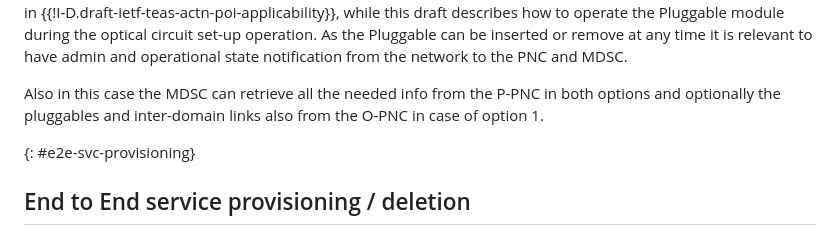
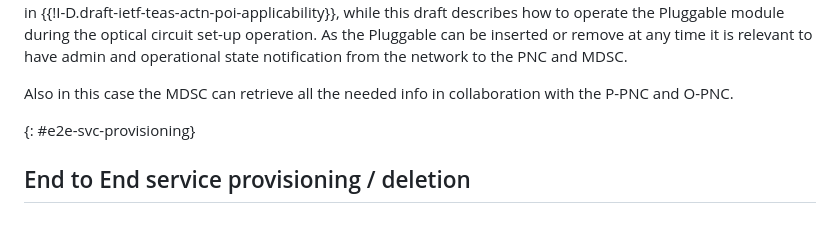
Before and after one commit to ggalimba56/draft-poidt-ccamp-actn-poi-pluggable, a Markdown page: draft-poidt-ccamp-actn-poi-pluggable.md, the part around the change. Drawn GitHub-style.

```diff
--- a/draft-poidt-ccamp-actn-poi-pluggable.md
+++ b/draft-poidt-ccamp-actn-poi-pluggable.md
@@ -713,9 +713,8 @@ MC-link = Media Channel link (MC optical circuit)
    inserted or remove at any time it is relevant to have admin and
    operational state notification from the network to the PNC and MDSC.
 
-   Also in this case the MDSC can retrieve all the needed info from
-   the P-PNC in both options and optionally the pluggables and
-   inter-domain links also from the O-PNC in case of option 1.
+   Also in this case the MDSC can retrieve all the needed info in collaboration
+   with the P-PNC and O-PNC.
 
 {: #e2e-svc-provisioning}
 
```
